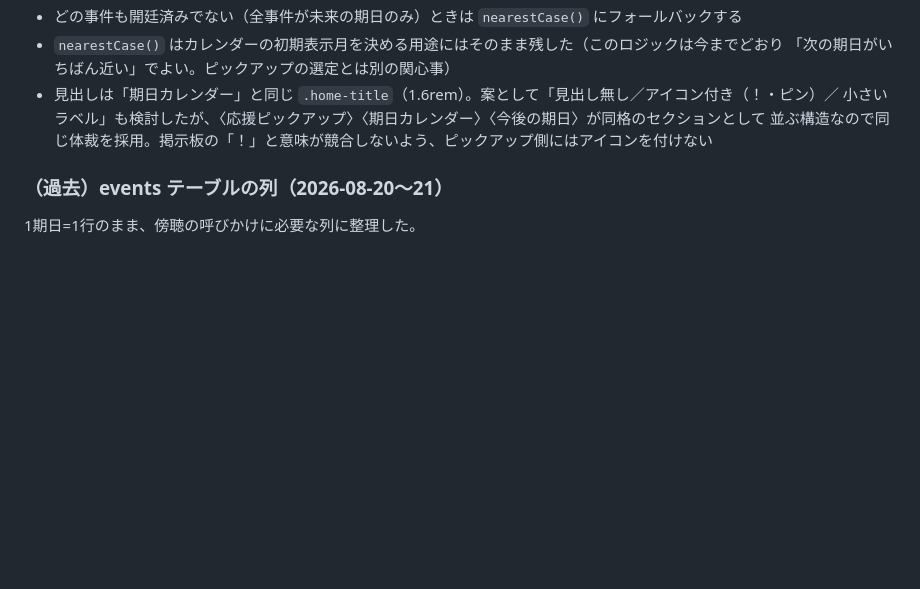
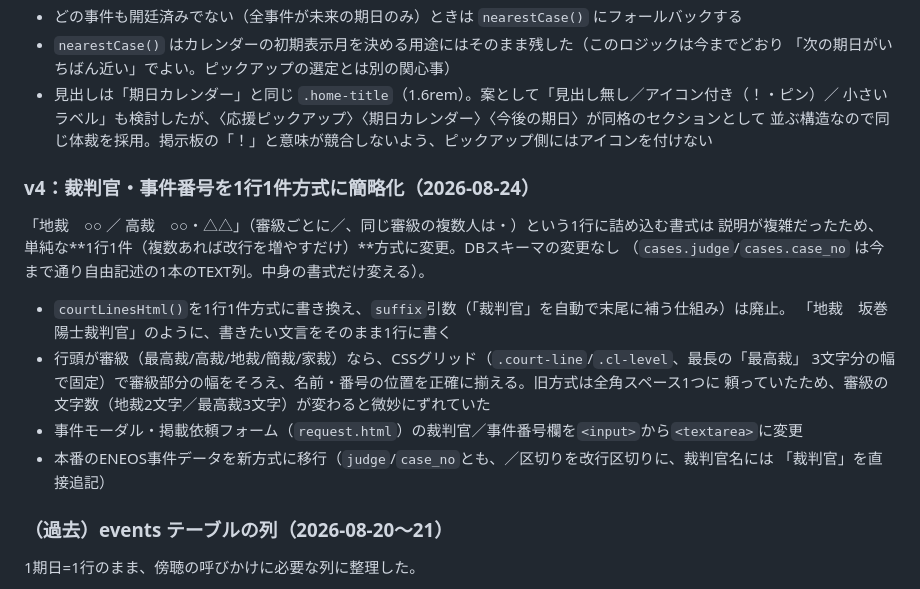
Before and after one commit to minnanosaiban/court-calendar, a Markdown page: DEPLOY.md, the part around the change. GitHub-like rendering; blank space fills up the shorter version.

Commit message:
DEPLOY.mdに裁判官・事件番号の入力簡略化を記録
Co-Authored-By: Claude Sonnet 5 <noreply@anthropic.com>

```diff
--- a/DEPLOY.md
+++ b/DEPLOY.md
@@ -238,6 +238,21 @@ DBスキーマの変更なし。
   小さいラベル」も検討したが、〈応援ピックアップ〉〈期日カレンダー〉〈今後の期日〉が同格のセクションとして
   並ぶ構造なので同じ体裁を採用。掲示板の「！」と意味が競合しないよう、ピックアップ側にはアイコンを付けない
 
+### v4：裁判官・事件番号を1行1件方式に簡略化（2026-08-24）
+
+「地裁　○○ ／ 高裁　○○・△△」（審級ごとに／、同じ審級の複数人は・）という1行に詰め込む書式は
+説明が複雑だったため、単純な**1行1件（複数あれば改行を増やすだけ）**方式に変更。DBスキーマの変更なし
+（`cases.judge`/`cases.case_no` は今まで通り自由記述の1本のTEXT列。中身の書式だけ変える）。
+
+- `courtLinesHtml()`を1行1件方式に書き換え、`suffix`引数（「裁判官」を自動で末尾に補う仕組み）は廃止。
+  「地裁　坂巻陽士裁判官」のように、書きたい文言をそのまま1行に書く
+- 行頭が審級（最高裁/高裁/地裁/簡裁/家裁）なら、CSSグリッド（`.court-line`/`.cl-level`、最長の「最高裁」
+  3文字分の幅で固定）で審級部分の幅をそろえ、名前・番号の位置を正確に揃える。旧方式は全角スペース1つに
+  頼っていたため、審級の文字数（地裁2文字／最高裁3文字）が変わると微妙にずれていた
+- 事件モーダル・掲載依頼フォーム（`request.html`）の裁判官／事件番号欄を`<input>`から`<textarea>`に変更
+- 本番のENEOS事件データを新方式に移行（`judge`/`case_no`とも、／区切りを改行区切りに、裁判官名には
+  「裁判官」を直接追記）
+
 ### （過去）events テーブルの列（2026-08-20〜21）
 
 1期日=1行のまま、傍聴の呼びかけに必要な列に整理した。
```
